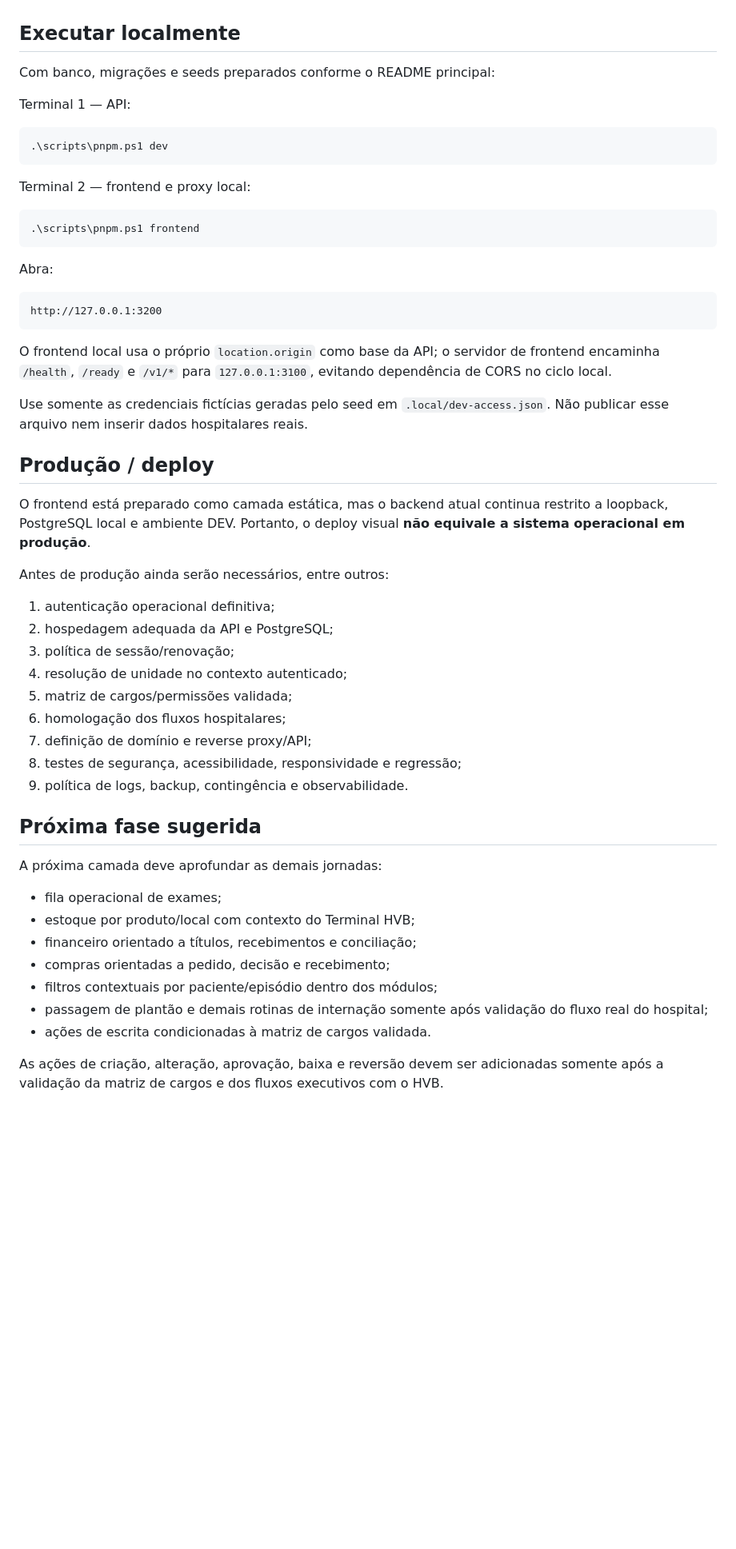
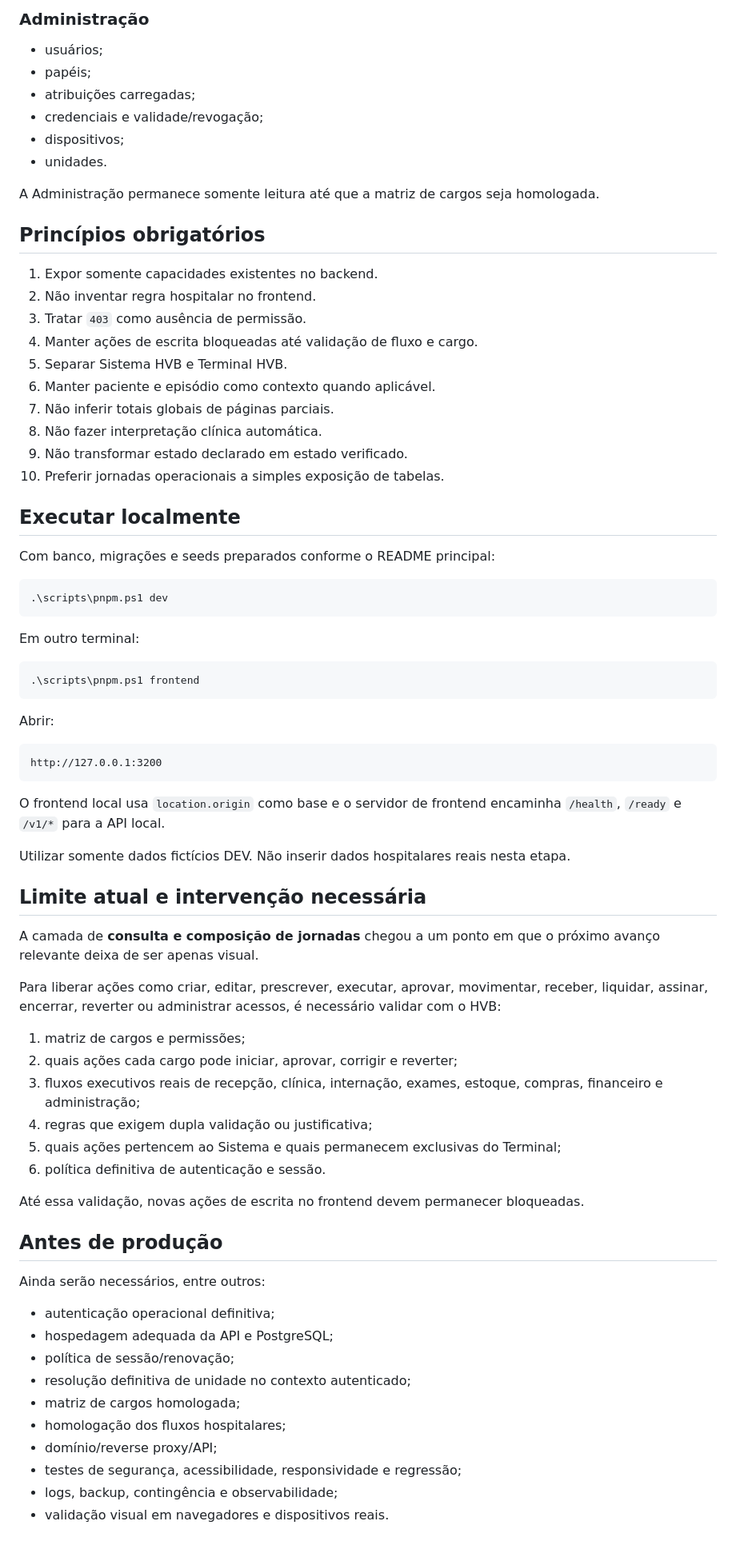
Before and after one commit to BeskelBR/beskel-site, a Markdown page: docs/FRONTEND-MVP.md, the part around one of its changes. Shown at 80% size. Drawn GitHub-style; blank space fills up the shorter version.

Commit message:
docs(frontend): consolidar escopo do MVP 8

````diff
--- a/docs/FRONTEND-MVP.md
+++ b/docs/FRONTEND-MVP.md
@@ -113,56 +126,77 @@ A autenticação operacional definitiva ainda **não** foi criada. O formulário
+### Administração
+
+- usuários;
+- papéis;
+- atribuições carregadas;
+- credenciais e validade/revogação;
+- dispositivos;
+- unidades.
+
+A Administração permanece somente leitura até que a matriz de cargos seja homologada.
+
+## Princípios obrigatórios
+
+1. Expor somente capacidades existentes no backend.
+2. Não inventar regra hospitalar no frontend.
+3. Tratar `403` como ausência de permissão.
+4. Manter ações de escrita bloqueadas até validação de fluxo e cargo.
+5. Separar Sistema HVB e Terminal HVB.
+6. Manter paciente e episódio como contexto quando aplicável.
+7. Não inferir totais globais de páginas parciais.
+8. Não fazer interpretação clínica automática.
+9. Não transformar estado declarado em estado verificado.
+10. Preferir jornadas operacionais a simples exposição de tabelas.
 
 ## Executar localmente
 
 Com banco, migrações e seeds preparados conforme o README principal:
 
-Terminal 1 — API:
-
 ```powershell
 .\scripts\pnpm.ps1 dev
 ```
 
-Terminal 2 — frontend e proxy local:
+Em outro terminal:
 
 ```powershell
 .\scripts\pnpm.ps1 frontend
 ```
 
-Abra:
+Abrir:
 
 ```text
 http://127.0.0.1:3200
 ```
 
-O frontend local usa o próprio `location.origin` como base da API; o servidor de frontend encaminha `/health`, `/ready` e `/v1/*` para `127.0.0.1:3100`, evitando dependência de CORS no ciclo local.
+O frontend local usa `location.origin` como base e o servidor de frontend encaminha `/health`, `/ready` e `/v1/*` para a API local.
 
-Use somente as credenciais fictícias geradas pelo seed em `.local/dev-access.json`. Não publicar esse arquivo nem inserir dados hospitalares reais.
+Utilizar somente dados fictícios DEV. Não inserir dados hospitalares reais nesta etapa.
 
-## Produção / deploy
+## Limite atual e intervenção necessária
 
-O frontend está preparado como camada estática, mas o backend atual continua restrito a loopback, PostgreSQL local e ambiente DEV. Portanto, o deploy visual **não equivale a sistema operacional em produção**.
+A camada de **consulta e composição de jornadas** chegou a um ponto em que o próximo avanço relevante deixa de ser apenas visual.
 
-Antes de produção ainda serão necessários, entre outros:
+Para liberar ações como criar, editar, prescrever, executar, aprovar, movimentar, receber, liquidar, assinar, encerrar, reverter ou administrar acessos, é necessário validar com o HVB:
 
-1. autenticação operacional definitiva;
-2. hospedagem adequada da API e PostgreSQL;
-3. política de sessão/renovação;
-4. resolução de unidade no contexto autenticado;
-5. matriz de cargos/permissões validada;
-6. homologação dos fluxos hospitalares;
-7. definição de domínio e reverse proxy/API;
-8. testes de segurança, acessibilidade, responsividade e regressão;
-9. política de logs, backup, contingência e observabilidade.
+1. matriz de cargos e permissões;
+2. quais ações cada cargo pode iniciar, aprovar, corrigir e reverter;
+3. fluxos executivos reais de recepção, clínica, internação, exames, estoque, compras, financeiro e administração;
+4. regras que exigem dupla validação ou justificativa;
+5. quais ações pertencem ao Sistema e quais permanecem exclusivas do Terminal;
+6. política definitiva de autenticação e sessão.
 
-## Próxima fase sugerida
+Até essa validação, novas ações de escrita no frontend devem permanecer bloqueadas.
 
-A próxima camada deve aprofundar as demais jornadas:
+## Antes de produção
 
-- fila operacional de exames;
-- estoque por produto/local com contexto do Terminal HVB;
-- financeiro orientado a títulos, recebimentos e conciliação;
-- compras orientadas a pedido, decisão e recebimento;
-- filtros contextuais por paciente/episódio dentro dos módulos;
-- passagem de plantão e demais rotinas de internação somente após validação do fluxo real do hospital;
-- ações de escrita condicionadas à matriz de cargos validada.
+Ainda serão necessários, entre outros:
 
-As ações de criação, alteração, aprovação, baixa e reversão devem ser adicionadas somente após a validação da matriz de cargos e dos fluxos executivos com o HVB.
+- autenticação operacional definitiva;
+- hospedagem adequada da API e PostgreSQL;
+- política de sessão/renovação;
+- resolução definitiva de unidade no contexto autenticado;
+- matriz de cargos homologada;
+- homologação dos fluxos hospitalares;
+- domínio/reverse proxy/API;
+- testes de segurança, acessibilidade, responsividade e regressão;
+- logs, backup, contingência e observabilidade;
+- validação visual em navegadores e dispositivos reais.
````
Also changed, not shown: other parts of docs/FRONTEND-MVP.md (+93 -80 lines).
